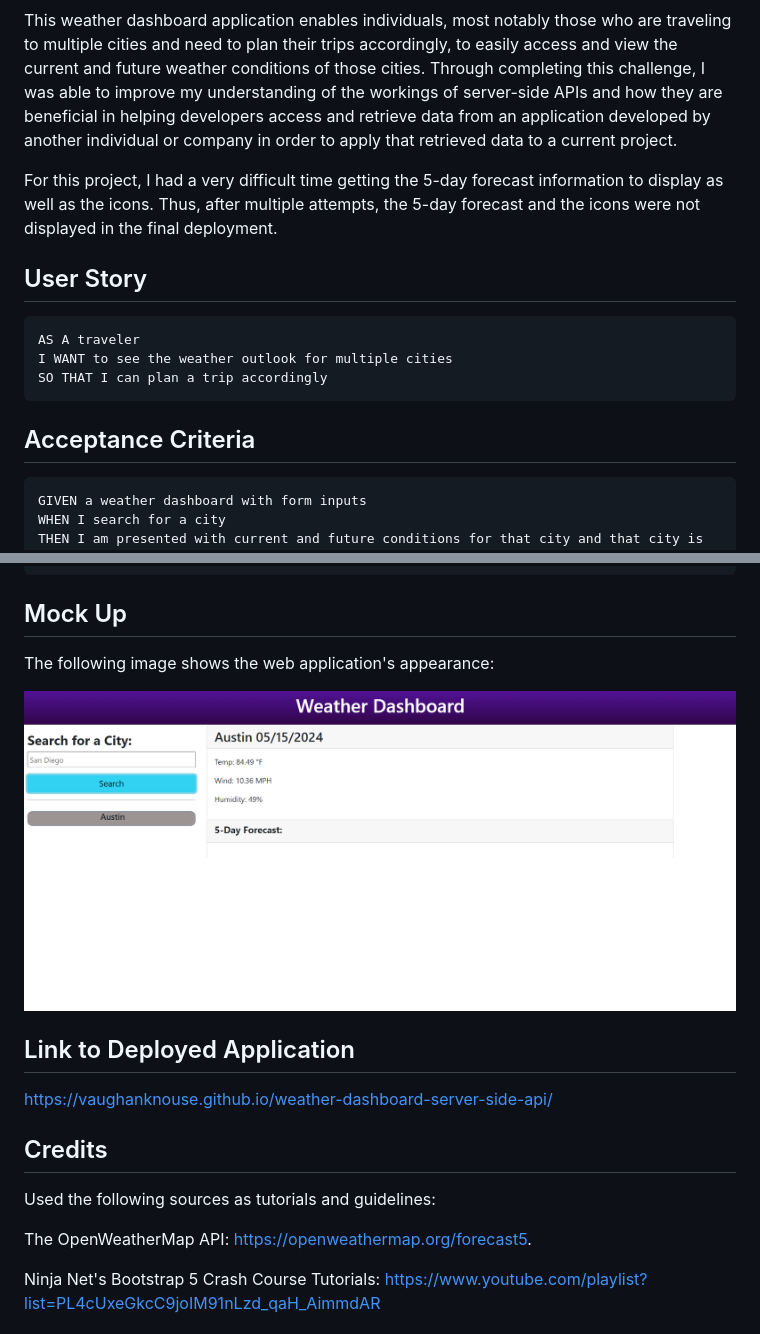
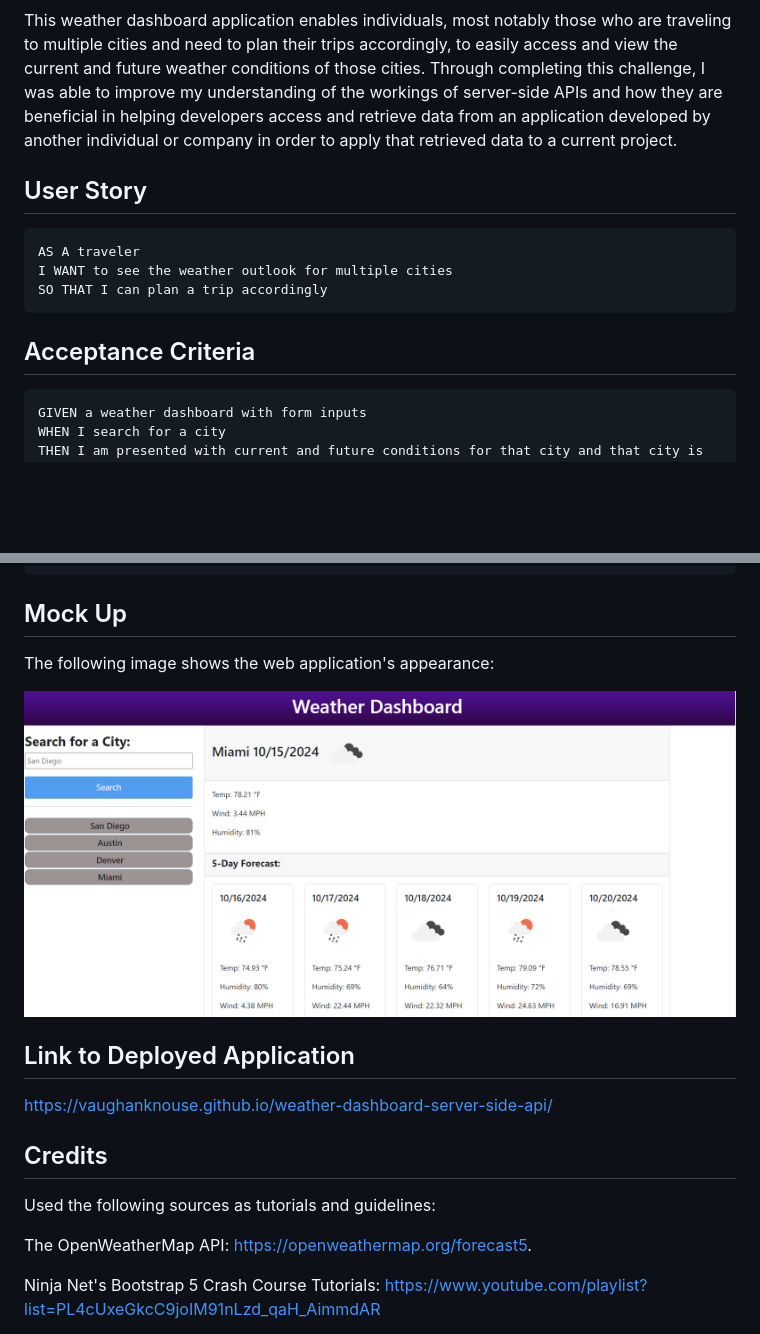
Before and after one commit to vaughanknouse/weather-dashboard-server-side-api, a Markdown page: README.md, 2 parts joined by grey strips. Drawn GitHub-style; pictures changed too: assets/images/weather-dashboard-screenshot-version2.png (added); blank space fills up the shorter version.

Commit message:
updated README with new application image and a few minor changes

````diff
--- a/README.md
+++ b/README.md
@@ -8,19 +8,17 @@ This weather dashboard displays up-to-date current and future weather data for a
 
 This weather dashboard application enables individuals, most notably those who are traveling to multiple cities and need to plan their trips accordingly, to easily access and view the current and future weather conditions of those cities. Through completing this challenge, I was able to improve my understanding of the workings of server-side APIs and how they are beneficial in helping developers access and retrieve data from an application developed by another individual or company in order to apply that retrieved data to a current project.
 
-For this project, I had a very difficult time getting the 5-day forecast information to display as well as the icons. Thus, after multiple attempts, the 5-day forecast and the icons were not displayed in the final deployment.
-
-
 ## User Story
 
-```
+```md
 AS A traveler
 I WANT to see the weather outlook for multiple cities
 SO THAT I can plan a trip accordingly
 ```
+
 ## Acceptance Criteria
 
-```
+```md
 GIVEN a weather dashboard with form inputs
 WHEN I search for a city
 THEN I am presented with current and future conditions for that city and that city is added to the search history
@@ -33,5 +31,6 @@ THEN I am again presented with current and future conditions for that city
 ```
 
 ## Mock Up
+
 The following image shows the web application's appearance:
 
@@ -39,12 +38,13 @@ The following image shows the web application's appearance:
 
 ## Link to Deployed Application
 
-https://vaughanknouse.github.io/weather-dashboard-server-side-api/
+<https://vaughanknouse.github.io/weather-dashboard-server-side-api/>
 
 ## Credits
+
 Used the following sources as tutorials and guidelines:
 
-The OpenWeatherMap API: https://openweathermap.org/forecast5.
+The OpenWeatherMap API: <https://openweathermap.org/forecast5>.
 
-Ninja Net's Bootstrap 5 Crash Course Tutorials: https://www.youtube.com/playlist?list=PL4cUxeGkcC9joIM91nLzd_qaH_AimmdAR
+Ninja Net's Bootstrap 5 Crash Course Tutorials: <https://www.youtube.com/playlist?list=PL4cUxeGkcC9joIM91nLzd_qaH_AimmdAR>
 
````
Also changed, not shown: other parts of README.md (+5 -3 lines).
